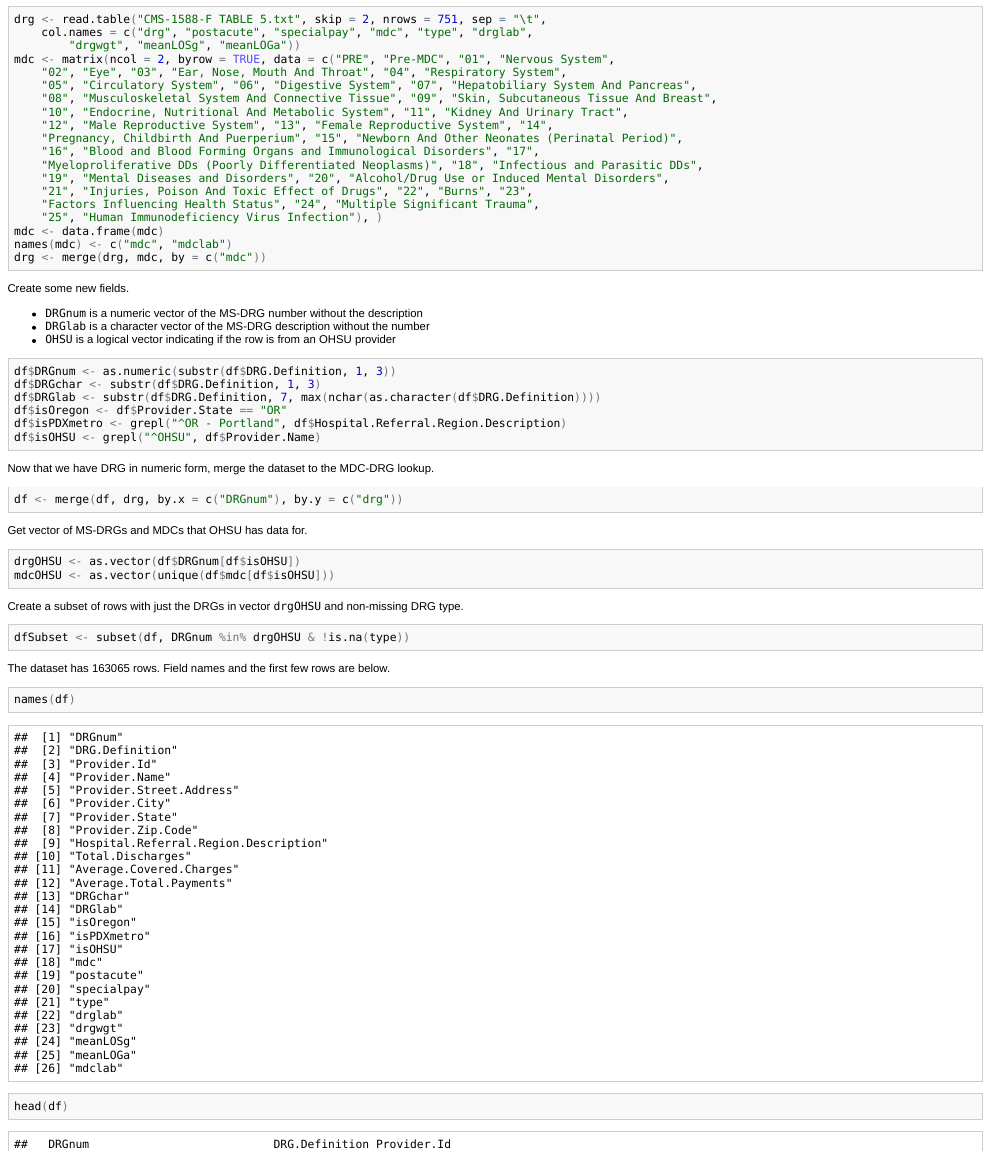
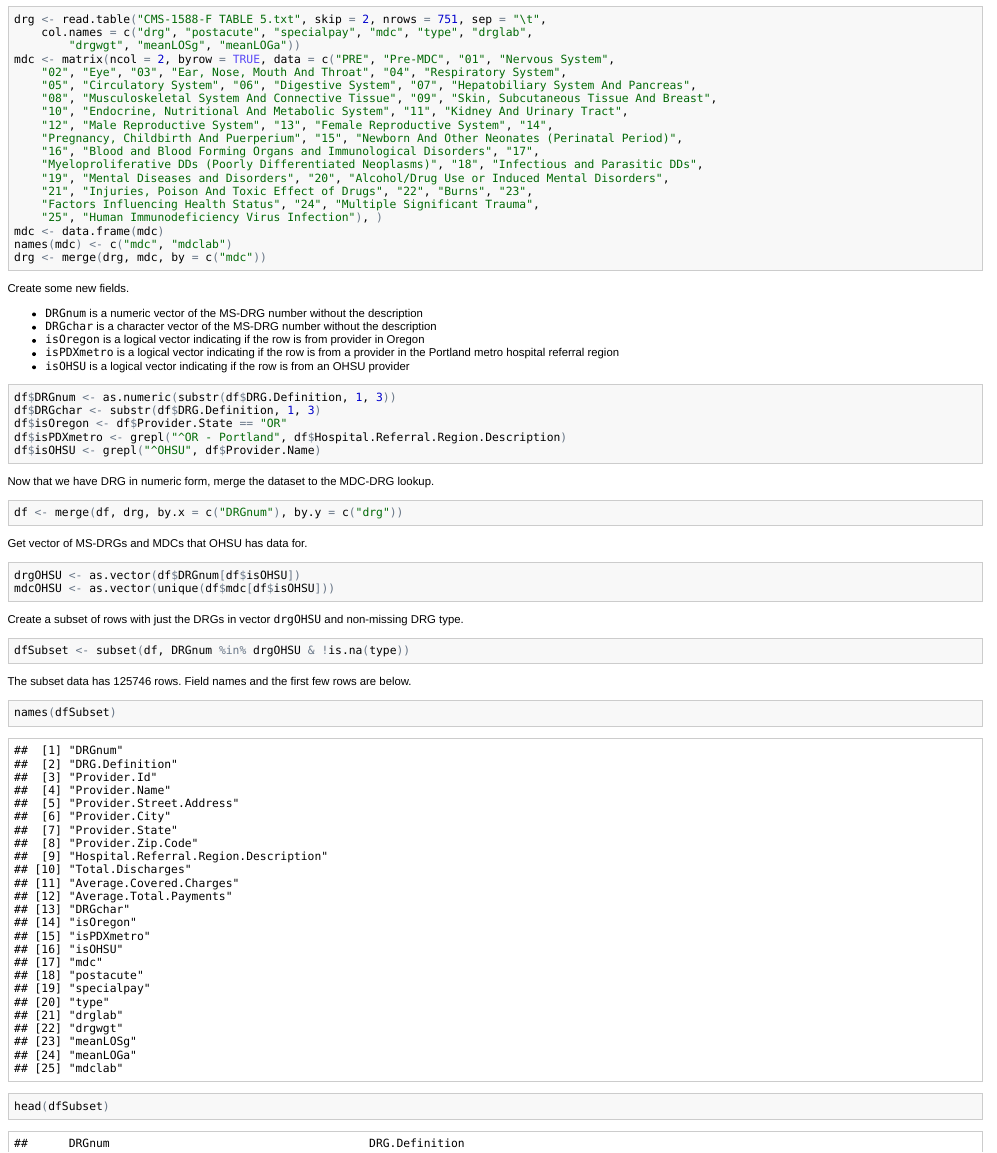
Before and after one commit to benjamin-chan/MedicareProviderCharge, an R Markdown document (MedicareProviderCharge.Rmd): the page in a window 1100 px wide, from 640 px down before the commit and from 1440 px down after it, so that both start at the same text. The pictures show the output file MedicareProviderCharge.html that the author committed with the source, opened offline.

Commit message:
Added peek at raw data; clarified notes on created variables

````diff
--- a/MedicareProviderCharge.Rmd
+++ b/MedicareProviderCharge.Rmd
@@ -75,12 +82,13 @@ drg <- merge(drg, mdc, by=c("mdc"))
 
 Create some new fields.
 * `DRGnum` is a numeric vector of the MS-DRG number without the description
-* `DRGlab` is a character vector of the MS-DRG description without the number
-* `OHSU` is a logical vector indicating if the row is from an OHSU provider
+* `DRGchar` is a character vector of the MS-DRG number without the description
+* `isOregon` is a logical vector indicating if the row is from provider in Oregon
+* `isPDXmetro` is a logical vector indicating if the row is from a provider in the Portland metro hospital referral region
+* `isOHSU` is a logical vector indicating if the row is from an OHSU provider
 ```{r CreateVariables}
 df$DRGnum <- as.numeric(substr(df$DRG.Definition, 1, 3))
 df$DRGchar <- substr(df$DRG.Definition, 1, 3)
-df$DRGlab <- substr(df$DRG.Definition, 7, max(nchar(as.character(df$DRG.Definition))))
 df$isOregon <- df$Provider.State == "OR"
 df$isPDXmetro <- grepl("^OR - Portland", df$Hospital.Referral.Region.Description)
 df$isOHSU <- grepl("^OHSU", df$Provider.Name)
@@ -102,10 +110,10 @@ Create a subset of rows with just the DRGs in vector `drgOHSU` and non-missing D
 dfSubset <- subset(df, DRGnum %in% drgOHSU & !is.na(type))
 ```
 
-The dataset has `r nrow(df)` rows. Field names and the first few rows are below.
-```{r PeekAtDataset}
-names(df)
-head(df)
+The subset data has `r nrow(dfSubset)` rows. Field names and the first few rows are below.
+```{r PeekAtAnalyticDataset}
+names(dfSubset)
+head(dfSubset)
 ```
 
 Plot the data
````
Also changed, not shown: MedicareProviderCharge.html, MedicareProviderCharge.md, figure/AverageCoveredCharges1.png, figure/AverageCoveredCharges10.png, figure/AverageCoveredCharges11.png, figure/AverageCoveredCharges12.png, figure/AverageCoveredCharges13.png, figure/AverageCoveredCharges14.png, figure/AverageCoveredCharges2.png, figure/AverageCoveredCharges3.png, figure/AverageCoveredCharges4.png, figure/AverageCoveredCharges5.png, figure/AverageCoveredCharges6.png, figure/AverageCoveredCharges7.png, 3 more files.
